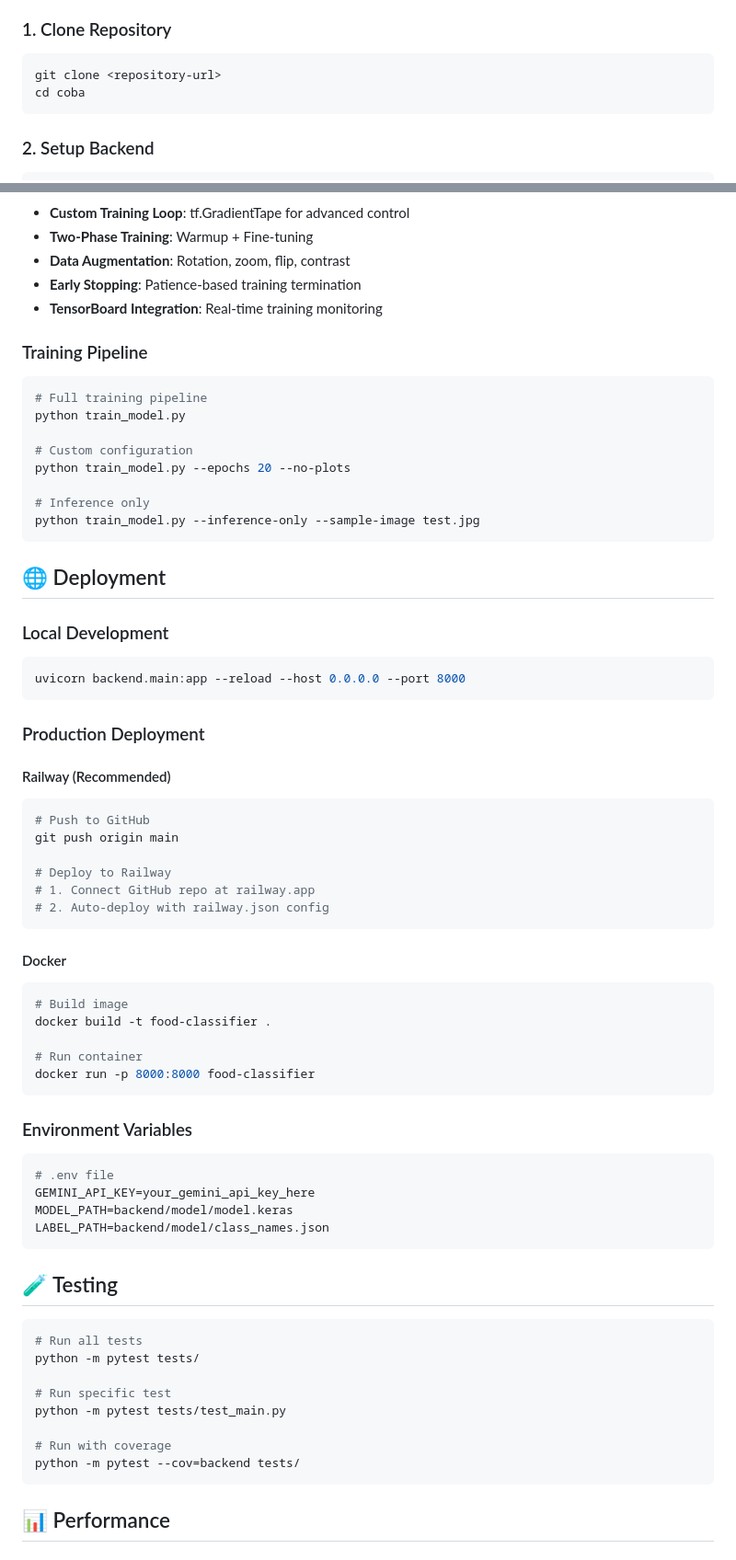
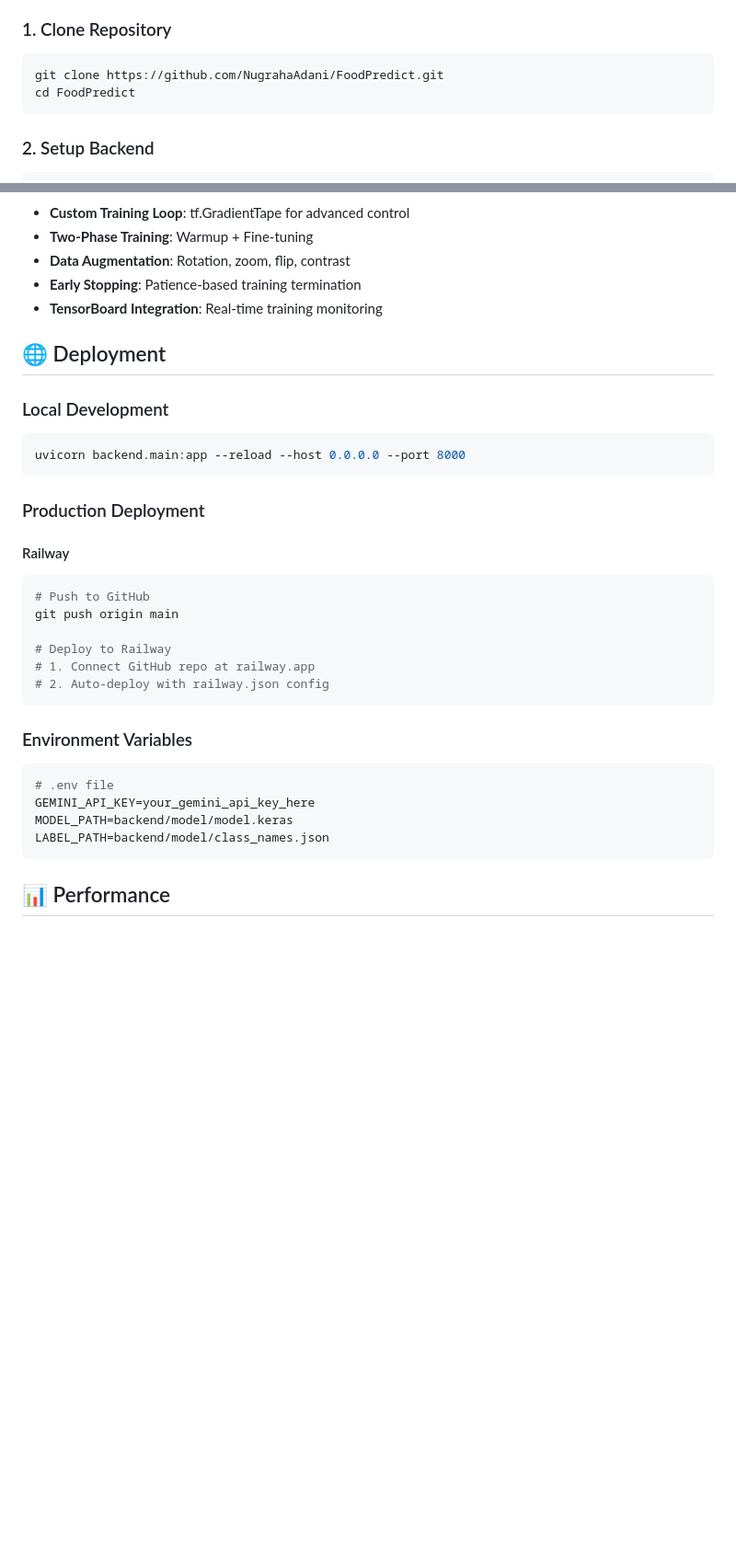
Before and after one commit to NugrahaAdani/FoodPredict, a Markdown page: README.md, 2 parts joined by grey strips. Shown at 92% size. Rendered like a GitHub page; blank space fills up the shorter version.

Commit message:
Update README.md
Updated repository URL and project structure in README. Removed training pipeline and testing sections.

````diff
--- a/README.md
+++ b/README.md
@@ -43,8 +43,8 @@ A complete machine learning application that classifies food ingredients from im
 
 ### 1. Clone Repository
 ```bash
-git clone <repository-url>
-cd coba
+git clone https://github.com/NugrahaAdani/FoodPredict.git
+cd FoodPredict
 ```
 
 ### 2. Setup Backend
@@ -165,18 +158,6 @@ POST /nutrition/recipe                # Calculate recipe nutrition
 - **Early Stopping**: Patience-based training termination
 - **TensorBoard Integration**: Real-time training monitoring
 
-### Training Pipeline
-```bash
-# Full training pipeline
-python train_model.py
-
-# Custom configuration
-python train_model.py --epochs 20 --no-plots
-
-# Inference only
-python train_model.py --inference-only --sample-image test.jpg
-```
-
 ## 🌐 Deployment
 
 ### Local Development
@@ -186,7 +167,7 @@ uvicorn backend.main:app --reload --host 0.0.0.0 --port 8000
 
 ### Production Deployment
 
-#### Railway (Recommended)
+#### Railway
 ```bash
 # Push to GitHub
 git push origin main
@@ -196,34 +177,12 @@ git push origin main
 # 2. Auto-deploy with railway.json config
 ```
 
-#### Docker
-```bash
-# Build image
-docker build -t food-classifier .
-
-# Run container
-docker run -p 8000:8000 food-classifier
-```
-
 ### Environment Variables
 ```bash
 # .env file
 GEMINI_API_KEY=your_gemini_api_key_here
 MODEL_PATH=backend/model/model.keras
 LABEL_PATH=backend/model/class_names.json
-```
-
-## 🧪 Testing
-
-```bash
-# Run all tests
-python -m pytest tests/
-
-# Run specific test
-python -m pytest tests/test_main.py
-
-# Run with coverage
-python -m pytest --cov=backend tests/
 ```
 
 ## 📊 Performance
````
Also changed, not shown: other parts of README.md (+1 -32 lines).
